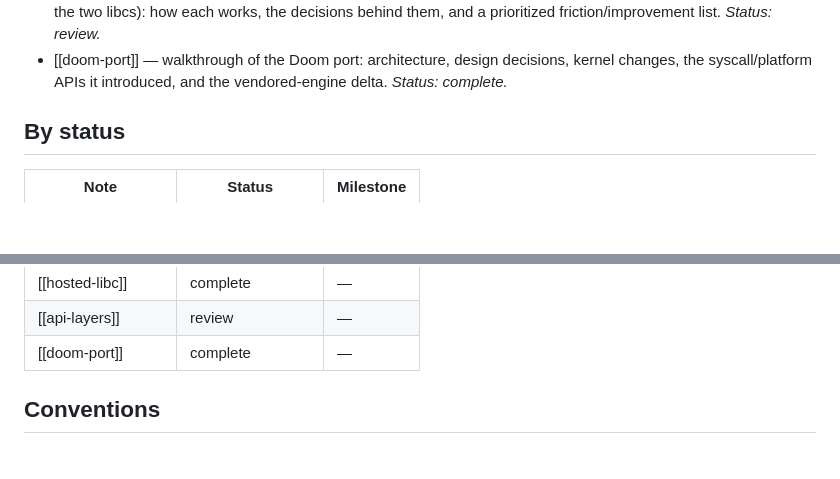
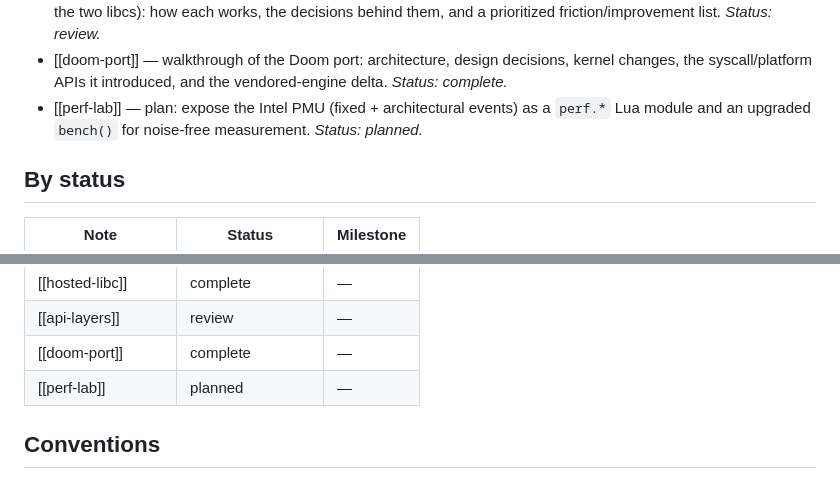
Before and after one commit to jpdarago/juampi-os, a Markdown page: docs/Index.md, 2 parts joined by grey strips. Drawn GitHub-style; blank space fills up the shorter version.

```diff
--- a/docs/Index.md
+++ b/docs/Index.md
@@ -44,6 +44,9 @@ frontmatter properties (`tags`, `status`, `milestone`), and callouts. Open the
 - [[doom-port]] — walkthrough of the Doom port: architecture, design
   decisions, kernel changes, the syscall/platform APIs it introduced, and the
   vendored-engine delta. *Status: complete.*
+- [[perf-lab]] — plan: expose the Intel PMU (fixed + architectural events)
+  as a `perf.*` Lua module and an upgraded `bench()` for noise-free
+  measurement. *Status: planned.*
 
 ## By status
 
@@ -60,6 +63,7 @@ frontmatter properties (`tags`, `status`, `milestone`), and callouts. Open the
 | [[hosted-libc]]      | complete          | —         |
 | [[api-layers]]       | review            | —         |
 | [[doom-port]]        | complete          | —         |
+| [[perf-lab]]         | planned           | —         |
 
 ## Conventions
 
```
Also changed, not shown: docs/perf-lab.md (added, +127 -0 lines).
